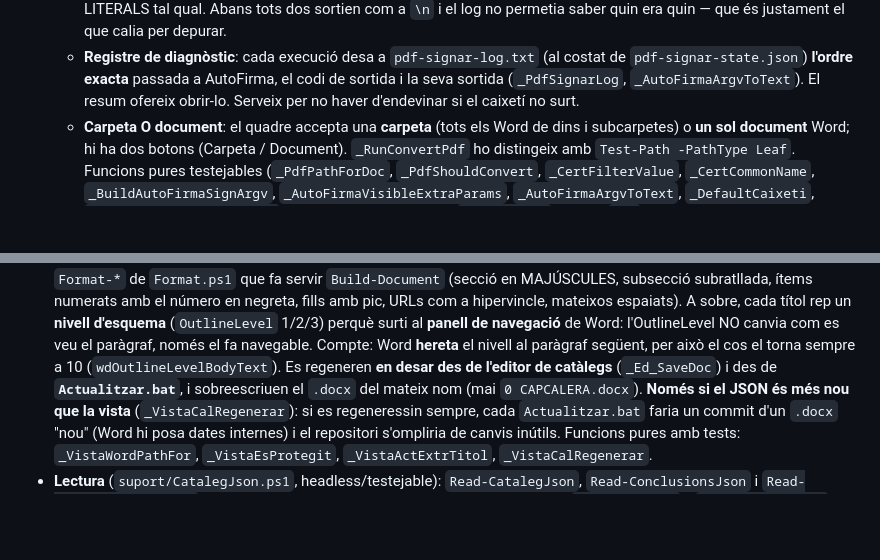
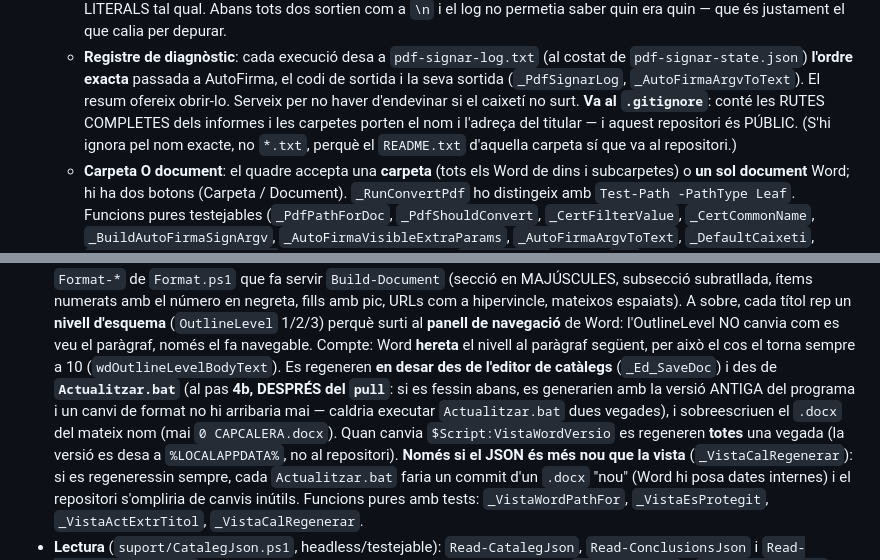
Before and after one commit to xexifm/informes-Cornella, a Markdown page: suport/CLAUDE.md, 2 parts joined by grey strips. Drawn GitHub-style; blank space fills up the shorter version.

Commit message:
Documentar: vistes despres del pull i el log de signatura al gitignore
Co-Authored-By: Claude Opus 4.8 <noreply@anthropic.com>
Claude-Session: https://claude.ai/code/session_01WMBQRSm57ZkewSaXCufeX3

```diff
--- a/suport/CLAUDE.md
+++ b/suport/CLAUDE.md
@@ -291,6 +291,10 @@ de desplegament de l'usuari depèn que la feina arribi a `main`.
     de `pdf-signar-state.json`) **l'ordre exacta** passada a AutoFirma, el codi de
     sortida i la seva sortida (`_PdfSignarLog`, `_AutoFirmaArgvToText`). El resum
     ofereix obrir-lo. Serveix per no haver d'endevinar si el caixetí no surt.
+    **Va al `.gitignore`**: conté les RUTES COMPLETES dels informes i les carpetes
+    porten el nom i l'adreça del titular — i aquest repositori és PÚBLIC. (S'hi
+    ignora pel nom exacte, no `*.txt`, perquè el `README.txt` d'aquella carpeta sí
+    que va al repositori.)
   - **Carpeta O document**: el quadre accepta una **carpeta** (tots els Word de dins
     i subcarpetes) o **un sol document** Word; hi ha dos botons (Carpeta / Document).
     `_RunConvertPdf` ho distingeix amb `Test-Path -PathType Leaf`.
@@ -412,8 +416,12 @@ de desplegament de l'usuari depèn que la feina arribi a `main`.
   **panell de navegació** de Word: l'OutlineLevel NO canvia com es veu el
   paràgraf, només el fa navegable. Compte: Word **hereta** el nivell al paràgraf
   següent, per això el cos el torna sempre a 10 (`wdOutlineLevelBodyText`). Es regeneren **en desar des de
-  l'editor de catàlegs** (`_Ed_SaveDoc`) i des de **`Actualitzar.bat`**, i
-  sobreescriuen el `.docx` del mateix nom (mai `0 CAPCALERA.docx`).
+  l'editor de catàlegs** (`_Ed_SaveDoc`) i des de **`Actualitzar.bat`** (al pas
+  **4b, DESPRÉS del `pull`**: si es fessin abans, es generarien amb la versió
+  ANTIGA del programa i un canvi de format no hi arribaria mai — caldria executar
+  `Actualitzar.bat` dues vegades), i sobreescriuen el `.docx` del mateix nom (mai
+  `0 CAPCALERA.docx`). Quan canvia `$Script:VistaWordVersio` es regeneren **totes**
+  una vegada (la versió es desa a `%LOCALAPPDATA%`, no al repositori).
   **Només si el JSON és més nou que la vista** (`_VistaCalRegenerar`): si es
   regeneressin sempre, cada `Actualitzar.bat` faria un commit d'un `.docx` "nou"
   (Word hi posa dates internes) i el repositori s'ompliria de canvis inútils.
```
